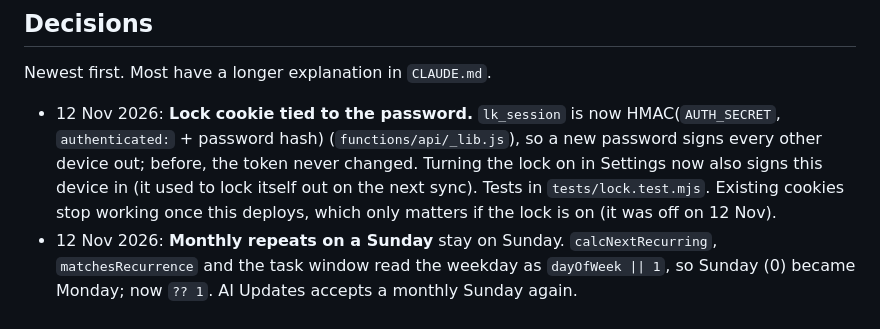
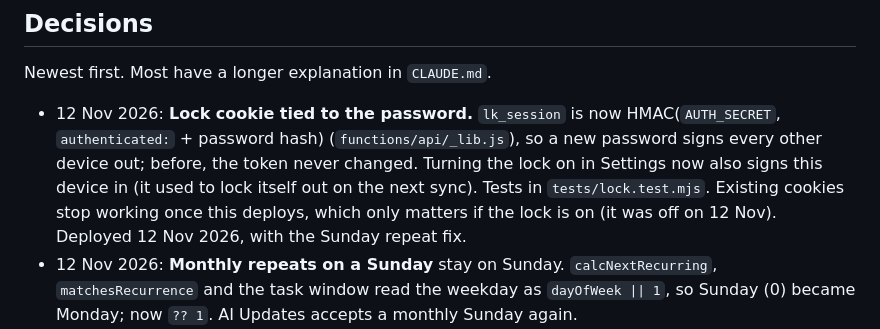
Before and after one commit to tombozza/lifelist, a Markdown page: docs/HANDOVER.md, the part around the change. Rendered like a GitHub page.

Commit message:
Handover: lock deployed
Co-Authored-By: Claude Opus 5.5 <noreply@anthropic.com>

```diff
--- a/docs/HANDOVER.md
+++ b/docs/HANDOVER.md
@@ -95,7 +95,7 @@ the sync code can read and write the blob.
 
 Newest first. Most have a longer explanation in `CLAUDE.md`.
 
-- 12 Nov 2026: **Lock cookie tied to the password.** `lk_session` is now HMAC(`AUTH_SECRET`, `authenticated:` + password hash) (`functions/api/_lib.js`), so a new password signs every other device out; before, the token never changed. Turning the lock on in Settings now also signs this device in (it used to lock itself out on the next sync). Tests in `tests/lock.test.mjs`. Existing cookies stop working once this deploys, which only matters if the lock is on (it was off on 12 Nov).
+- 12 Nov 2026: **Lock cookie tied to the password.** `lk_session` is now HMAC(`AUTH_SECRET`, `authenticated:` + password hash) (`functions/api/_lib.js`), so a new password signs every other device out; before, the token never changed. Turning the lock on in Settings now also signs this device in (it used to lock itself out on the next sync). Tests in `tests/lock.test.mjs`. Existing cookies stop working once this deploys, which only matters if the lock is on (it was off on 12 Nov). Deployed 12 Nov 2026, with the Sunday repeat fix.
 - 12 Nov 2026: **Monthly repeats on a Sunday** stay on Sunday. `calcNextRecurring`, `matchesRecurrence` and the task window read the weekday as `dayOfWeek || 1`, so Sunday (0) became Monday; now `?? 1`. AI Updates accepts a monthly Sunday again.
 - 12 Nov 2026: **AI Updates daily copy**: `ai/updates.js` takes the App Hub's `#ai-hub-key=…` set-up link on load (`captureHubKey`) and shares the AI Updates context with the App Hub (`shareContext`) once the first cloud pull has merged (`window.lifeListApp.firstSync()`), and again whenever the app comes back to the front (it skips itself with no key or unchanged data). Test in `tests/ai.test.mjs`. Vendor ai-protocol and chassis re-synced. Service worker life-kanban-v83. Deployed 12 Nov 2026 and checked live.
 - 12 Nov 2026: **AI Updates** (Settings › AI Updates, `sites/ai-updates`): paste a ChatGPT block, preview, tick, Apply; "Copy for ChatGPT" gives today's date, themes with sub-themes, tag categories with tags and up to 300 open tasks. v1 actions `add_task` (incl. repeats, via `scheduleOccurrence` like the task window), `update_task`, `complete_task` (done or won't do), `move_task`, `snooze_task`. Everything applies through the app's own functions, exposed at the end of `app.js` as `window.lifeListApp`; nothing creates themes, tags, categories or saved notes, and nothing deletes. Contract, guide and logic in `ai/` (`schema.js`, `guide.md`, `logic.js`, `updates.js`); tests `node --test tests/*.test.mjs`. `deploy.sh` now copies `ai/*.js`; `vendor/magic/` and `vendor/ai-protocol/` are shared copies (`node _shared/sync.mjs`). Service worker life-kanban-v82. Not committed or deployed.
```
